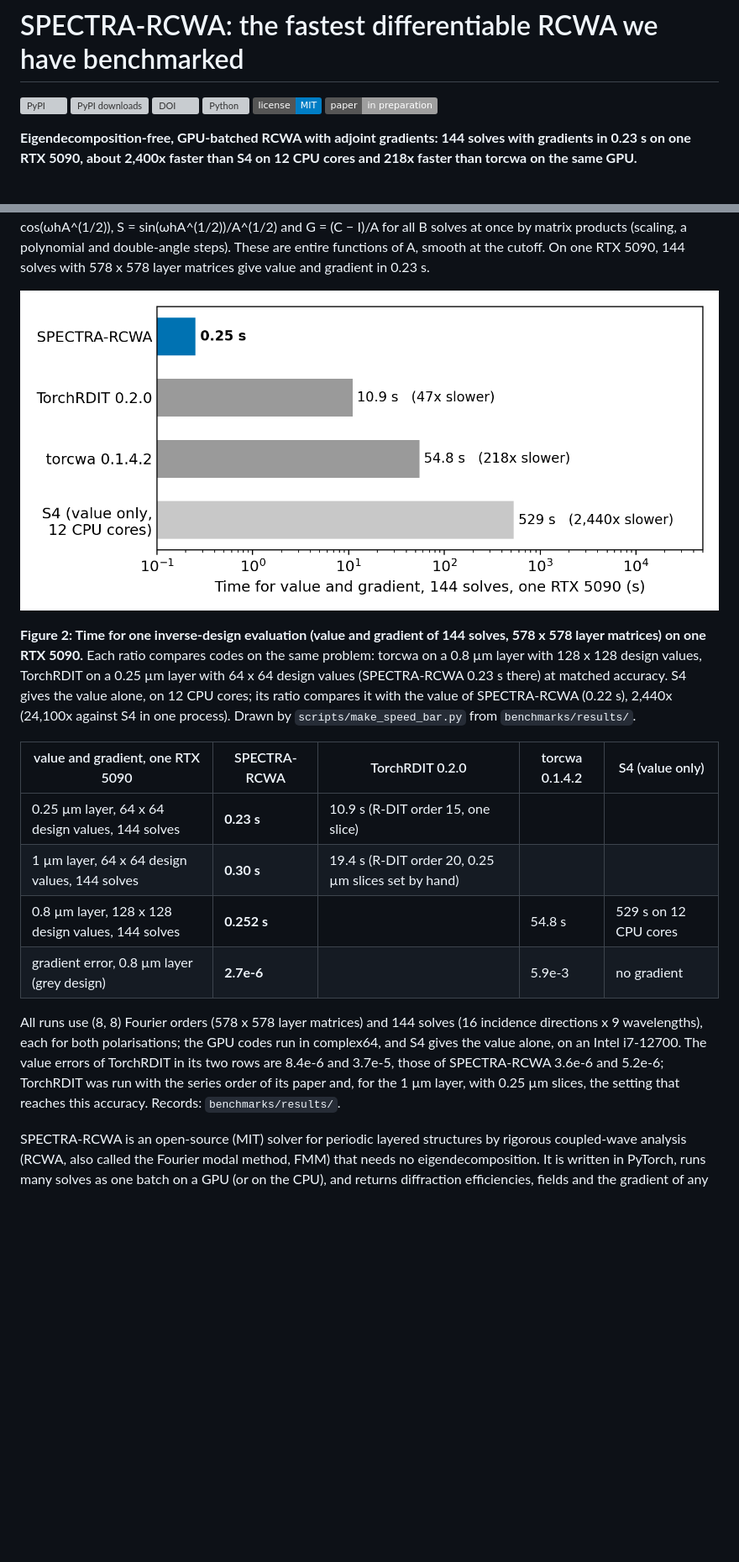
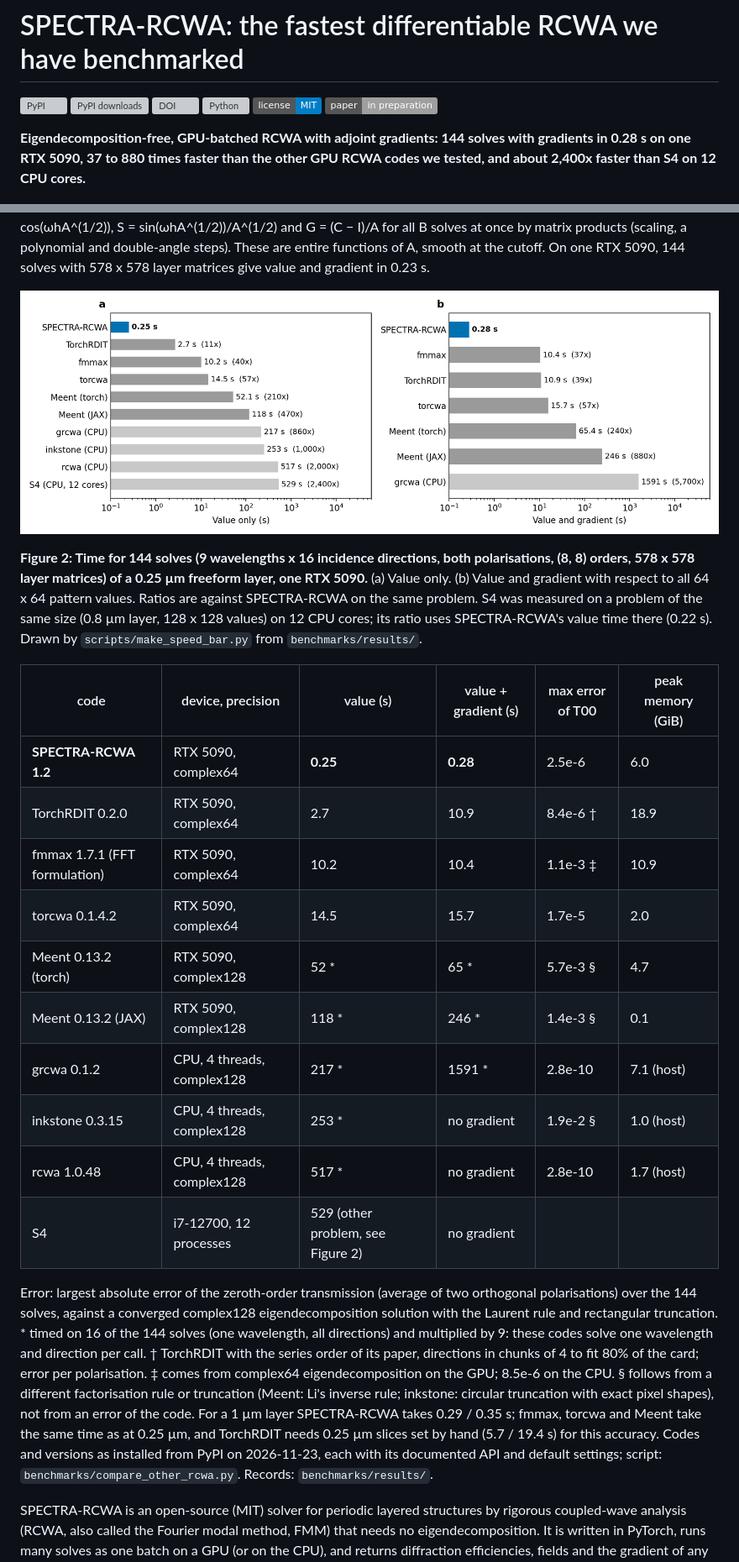
Before and after one commit to hyoseokp/SPECTRA-RCWA, a Markdown page: README.md, 2 parts joined by grey strips. Shown at 84% size. Rendered like a GitHub page; pictures changed too: docs/figures/speed_comparison.png; badges without logos; blank space fills up the shorter version; grey boxes are pictures that could not be loaded.

Commit message:
Compare with seven other open-source RCWA codes in the README table and speed figure

```diff
--- a/README.md
+++ b/README.md
@@ -7,7 +7,7 @@
 [![License: MIT](https://img.shields.io/badge/license-MIT-blue.svg)](https://github.com/hyoseokp/spectra-rcwa/blob/main/LICENSE)
 [![Paper](https://img.shields.io/badge/paper-in%20preparation-lightgrey.svg)](#citation)
 
-**Eigendecomposition-free, GPU-batched RCWA with adjoint gradients: 144 solves with gradients in 0.23 s on one RTX 5090, about 2,400x faster than S4 on 12 CPU cores and 218x faster than torcwa on the same GPU.**
+**Eigendecomposition-free, GPU-batched RCWA with adjoint gradients: 144 solves with gradients in 0.28 s on one RTX 5090, 37 to 880 times faster than the other GPU RCWA codes we tested, and about 2,400x faster than S4 on 12 CPU cores.**
 
 ![Figure 1](https://raw.githubusercontent.com/hyoseokp/spectra-rcwa/main/docs/figures/fig1_concept.png)
 
@@ -15,16 +15,22 @@
 
 ![Speed comparison](https://raw.githubusercontent.com/hyoseokp/spectra-rcwa/main/docs/figures/speed_comparison.png)
 
-**Figure 2: Time for one inverse-design evaluation (value and gradient of 144 solves, 578 x 578 layer matrices) on one RTX 5090.** Each ratio compares codes on the same problem: torcwa on a 0.8 µm layer with 128 x 128 design values, TorchRDIT on a 0.25 µm layer with 64 x 64 design values (SPECTRA-RCWA 0.23 s there) at matched accuracy. S4 gives the value alone, on 12 CPU cores; its ratio compares it with the value of SPECTRA-RCWA (0.22 s), 2,440x (24,100x against S4 in one process). Drawn by `scripts/make_speed_bar.py` from `benchmarks/results/`.
+**Figure 2: Time for 144 solves (9 wavelengths x 16 incidence directions, both polarisations, (8, 8) orders, 578 x 578 layer matrices) of a 0.25 µm freeform layer, one RTX 5090.** (a) Value only. (b) Value and gradient with respect to all 64 x 64 pattern values. Ratios are against SPECTRA-RCWA on the same problem. S4 was measured on a problem of the same size (0.8 µm layer, 128 x 128 values) on 12 CPU cores; its ratio uses SPECTRA-RCWA's value time there (0.22 s). Drawn by `scripts/make_speed_bar.py` from `benchmarks/results/`.
 
-| value and gradient, one RTX 5090 | SPECTRA-RCWA | TorchRDIT 0.2.0 | torcwa 0.1.4.2 | S4 (value only) |
-|---|---|---|---|---|
-| 0.25 µm layer, 64 x 64 design values, 144 solves | **0.23 s** | 10.9 s (R-DIT order 15, one slice) | | |
-| 1 µm layer, 64 x 64 design values, 144 solves | **0.30 s** | 19.4 s (R-DIT order 20, 0.25 µm slices set by hand) | | |
-| 0.8 µm layer, 128 x 128 design values, 144 solves | **0.252 s** | | 54.8 s | 529 s on 12 CPU cores |
-| gradient error, 0.8 µm layer (grey design) | **2.7e-6** | | 5.9e-3 | no gradient |
+| code | device, precision | value (s) | value + gradient (s) | max error of T00 | peak memory (GiB) |
+|---|---|---|---|---|---|
+| **SPECTRA-RCWA 1.2** | RTX 5090, complex64 | **0.25** | **0.28** | 2.5e-6 | 6.0 |
+| TorchRDIT 0.2.0 | RTX 5090, complex64 | 2.7 | 10.9 | 8.4e-6 † | 18.9 |
+| fmmax 1.7.1 (FFT formulation) | RTX 5090, complex64 | 10.2 | 10.4 | 1.1e-3 ‡ | 10.9 |
+| torcwa 0.1.4.2 | RTX 5090, complex64 | 14.5 | 15.7 | 1.7e-5 | 2.0 |
+| Meent 0.13.2 (torch) | RTX 5090, complex128 | 52 * | 65 * | 5.7e-3 § | 4.7 |
+| Meent 0.13.2 (JAX) | RTX 5090, complex128 | 118 * | 246 * | 1.4e-3 § | 0.1 |
+| grcwa 0.1.2 | CPU, 4 threads, complex128 | 217 * | 1591 * | 2.8e-10 | 7.1 (host) |
+| inkstone 0.3.15 | CPU, 4 threads, complex128 | 253 * | no gradient | 1.9e-2 § | 1.0 (host) |
+| rcwa 1.0.48 | CPU, 4 threads, complex128 | 517 * | no gradient | 2.8e-10 | 1.7 (host) |
+| S4 | i7-12700, 12 processes | 529 (other problem, see Figure 2) | no gradient | | |
 
-All runs use (8, 8) Fourier orders (578 x 578 layer matrices) and 144 solves (16 incidence directions x 9 wavelengths), each for both polarisations; the GPU codes run in complex64, and S4 gives the value alone, on an Intel i7-12700. The value errors of TorchRDIT in its two rows are 8.4e-6 and 3.7e-5, those of SPECTRA-RCWA 3.6e-6 and 5.2e-6; TorchRDIT was run with the series order of its paper and, for the 1 µm layer, with 0.25 µm slices, the setting that reaches this accuracy. Records: `benchmarks/results/`.
+Error: largest absolute error of the zeroth-order transmission (average of two orthogonal polarisations) over the 144 solves, against a converged complex128 eigendecomposition solution with the Laurent rule and rectangular truncation. \* timed on 16 of the 144 solves (one wavelength, all directions) and multiplied by 9: these codes solve one wavelength and direction per call. † TorchRDIT with the series order of its paper, directions in chunks of 4 to fit 80% of the card; error per polarisation. ‡ comes from complex64 eigendecomposition on the GPU; 8.5e-6 on the CPU. § follows from a different factorisation rule or truncation (Meent: Li's inverse rule; inkstone: circular truncation with exact pixel shapes), not from an error of the code. For a 1 µm layer SPECTRA-RCWA takes 0.29 / 0.35 s; fmmax, torcwa and Meent take the same time as at 0.25 µm, and TorchRDIT needs 0.25 µm slices set by hand (5.7 / 19.4 s) for this accuracy. Codes and versions as installed from PyPI on 2026-11-23, each with its documented API and default settings; script: `benchmarks/compare_other_rcwa.py`. Records: `benchmarks/results/`.
 
 SPECTRA-RCWA is an open-source (MIT) solver for periodic layered structures by rigorous coupled-wave analysis (RCWA, also called the Fourier modal method, FMM) that needs no eigendecomposition. It is written in PyTorch, runs many solves as one batch on a GPU (or on the CPU), and returns diffraction efficiencies, fields and the gradient of any objective with respect to every pixel of the pattern from one adjoint field. Use it to simulate and optimise diffraction gratings, metagratings, metasurfaces, photonic-crystal slabs, thin-film stacks and colour routers, in particular when an inverse design needs value and gradient over many wavelengths and incidence angles, for thick or multilayer patterns, or near the cutoff of a diffraction order, where eigendecomposition gradients fail.
 
```
Also changed, not shown: 4 other files.
